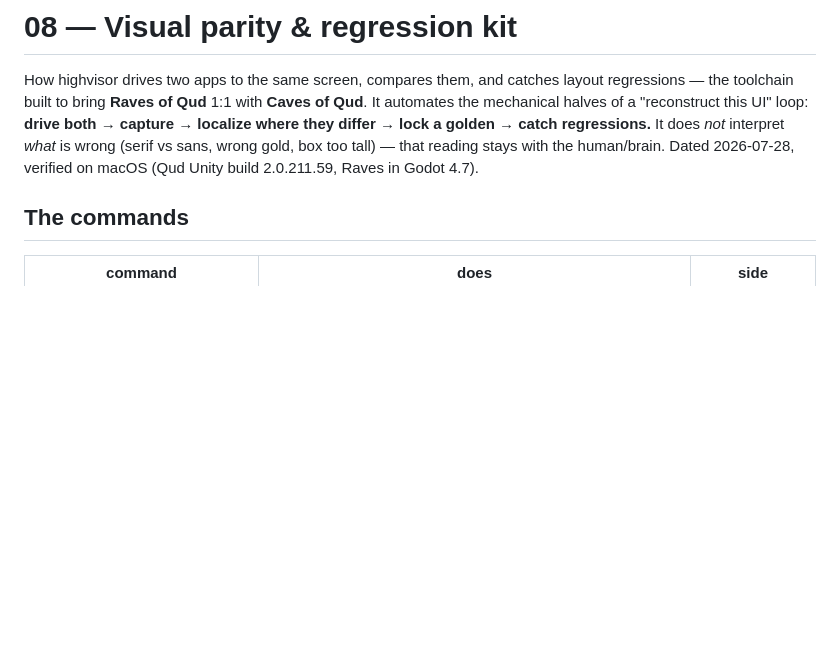
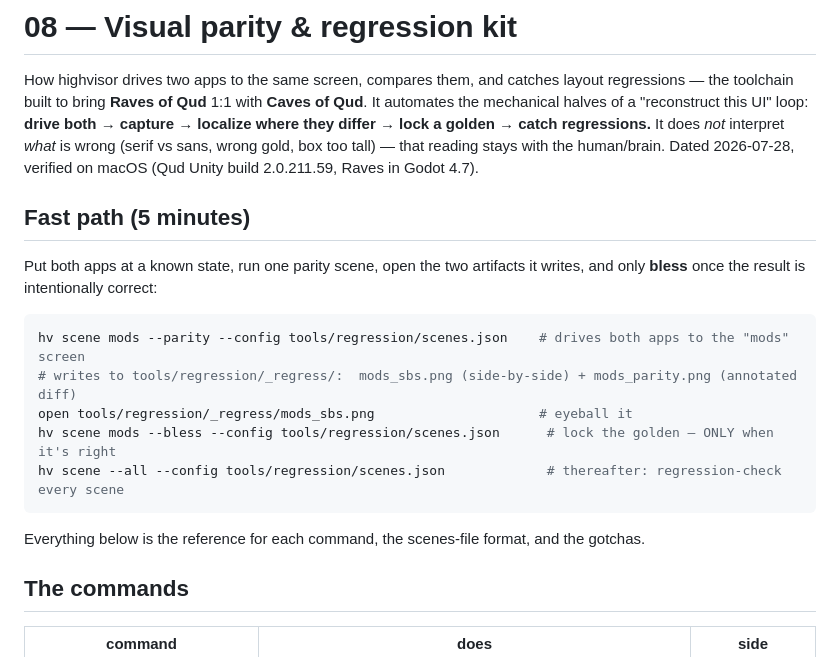
Before and after one commit to DazzlingDukeOfLazers/highvisor, a Markdown page: docs/08-parity-kit.md, the part around the change. GitHub-like rendering; blank space fills up the shorter version.

````diff
--- a/docs/08-parity-kit.md
+++ b/docs/08-parity-kit.md
@@ -7,6 +7,21 @@ capture → localize where they differ → lock a golden → catch regressions.*
 *not* interpret *what* is wrong (serif vs sans, wrong gold, box too tall) — that reading
 stays with the human/brain. Dated 2026-07-28, verified on macOS (Qud Unity build
 2.0.211.59, Raves in Godot 4.7).
+
+## Fast path (5 minutes)
+
+Put both apps at a known state, run one parity scene, open the two artifacts it writes, and only
+**bless** once the result is intentionally correct:
+
+```bash
+hv scene mods --parity --config tools/regression/scenes.json    # drives both apps to the "mods" screen
+# writes to tools/regression/_regress/:  mods_sbs.png (side-by-side) + mods_parity.png (annotated diff)
+open tools/regression/_regress/mods_sbs.png                     # eyeball it
+hv scene mods --bless --config tools/regression/scenes.json      # lock the golden — ONLY when it's right
+hv scene --all --config tools/regression/scenes.json             # thereafter: regression-check every scene
+```
+
+Everything below is the reference for each command, the scenes-file format, and the gotchas.
 
 ## The commands
 
````
Also changed, not shown: docs/06-agent-loop.md (+5 -0 lines), docs/07-ssh-transport.md (+7 -3 lines).
